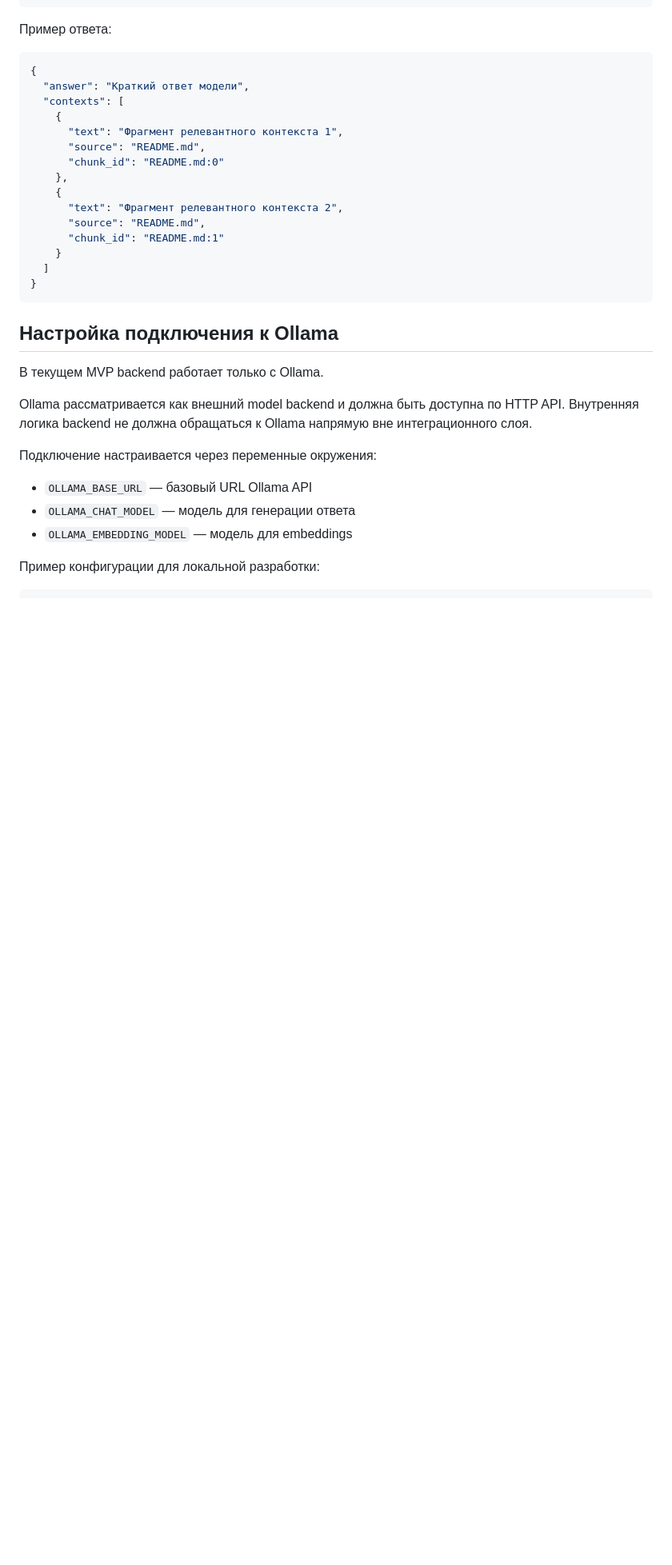
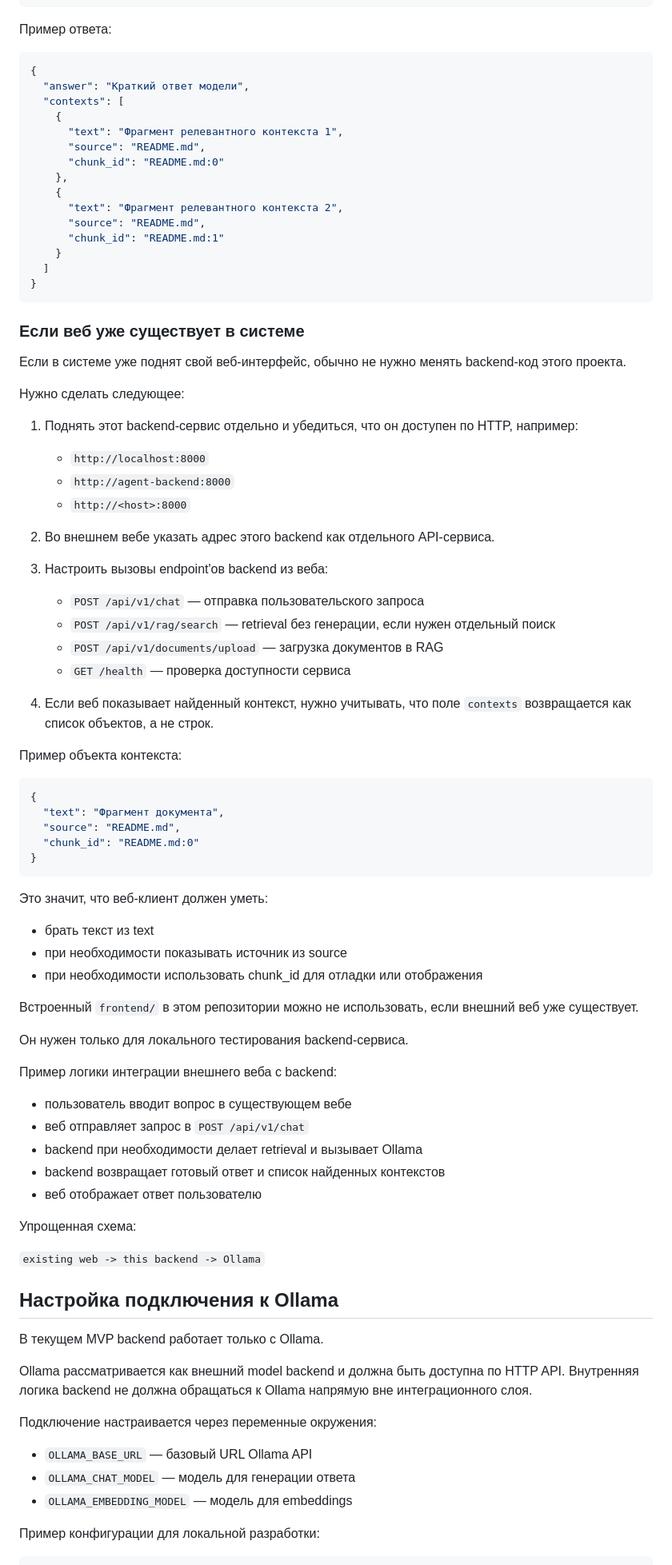
Before and after one commit to g1nry/rag_agent, a Markdown page: README.md, the part around one of its changes. Shown at 80% size. GitHub-like rendering; blank space fills up the shorter version.

Commit message:
Improve RAG context handling and README

````diff
--- a/README.md
+++ b/README.md
@@ -163,6 +163,59 @@ curl -X POST http://localhost:8000/api/v1/chat \
 }
 ```
 
+### Если веб уже существует в системе
+
+Если в системе уже поднят свой веб-интерфейс, обычно не нужно менять backend-код этого проекта.
+
+Нужно сделать следующее:
+
+1. Поднять этот backend-сервис отдельно и убедиться, что он доступен по HTTP, например:
+   - `http://localhost:8000`
+   - `http://agent-backend:8000`
+   - `http://<host>:8000`
+
+2. Во внешнем вебе указать адрес этого backend как отдельного API-сервиса.
+
+3. Настроить вызовы endpoint'ов backend из веба:
+   - `POST /api/v1/chat` — отправка пользовательского запроса
+   - `POST /api/v1/rag/search` — retrieval без генерации, если нужен отдельный поиск
+   - `POST /api/v1/documents/upload` — загрузка документов в RAG
+   - `GET /health` — проверка доступности сервиса
+
+4. Если веб показывает найденный контекст, нужно учитывать, что поле `contexts` возвращается как список объектов, а не строк.
+
+Пример объекта контекста:
+
+```json
+{
+  "text": "Фрагмент документа",
+  "source": "README.md",
+  "chunk_id": "README.md:0"
+}
+```
+
+Это значит, что веб-клиент должен уметь:
+
+- брать текст из text
+- при необходимости показывать источник из source
+- при необходимости использовать chunk_id для отладки или отображения
+
+Встроенный `frontend/` в этом репозитории можно не использовать, если внешний веб уже существует.
+
+Он нужен только для локального тестирования backend-сервиса.
+
+Пример логики интеграции внешнего веба с backend:
+
+- пользователь вводит вопрос в существующем вебе
+- веб отправляет запрос в `POST /api/v1/chat`
+- backend при необходимости делает retrieval и вызывает Ollama
+- backend возвращает готовый ответ и список найденных контекстов
+- веб отображает ответ пользователю
+
+Упрощенная схема:
+
+`existing web -> this backend -> Ollama`
+
 ## Настройка подключения к Ollama
 
 В текущем MVP backend работает только с Ollama.
````
Also changed, not shown: other parts of README.md (+7 -13 lines).
